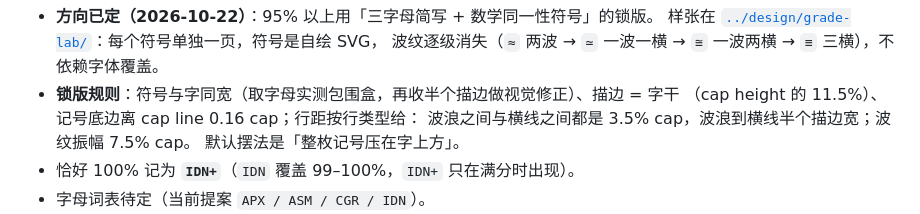
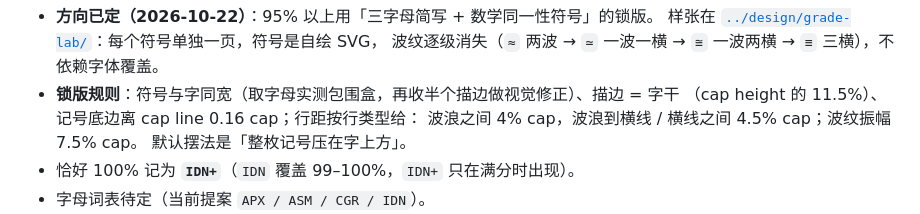
Before and after one commit to mqf080-bit/Paralllax, a Markdown page: prototype/FUTURE.md, the part around the change. GitHub-like rendering.

```diff
--- a/prototype/FUTURE.md
+++ b/prototype/FUTURE.md
@@ -69,7 +69,7 @@
   波纹逐级消失（`≈` 两波 → `≃` 一波一横 → `≅` 一波两横 → `≡` 三横），不依赖字体覆盖。
 - **锁版规则**：符号与字同宽（取字母实测包围盒，再收半个描边做视觉修正）、描边 = 字干
   （cap height 的 11.5%）、记号底边离 cap line 0.16 cap；行距按行类型给：
-  波浪之间与横线之间都是 3.5% cap，波浪到横线半个描边宽；波纹振幅 7.5% cap。
+  波浪之间 4% cap，波浪到横线 / 横线之间 4.5% cap；波纹振幅 7.5% cap。
   默认摆法是「整枚记号压在字上方」。
 - 恰好 100% 记为 **`IDN+`**（`IDN` 覆盖 99–100%，`IDN+` 只在满分时出现）。
 - 字母词表待定（当前提案 `APX / ASM / CGR / IDN`）。
```
Also changed, not shown: design/grade-lab/README.md (+1 -1 lines), docs/ui-vr2/grade-apx.png, docs/ui-vr2/grade-cgr.png, docs/ui-vr2/grade-idn.png, 1 other file.
